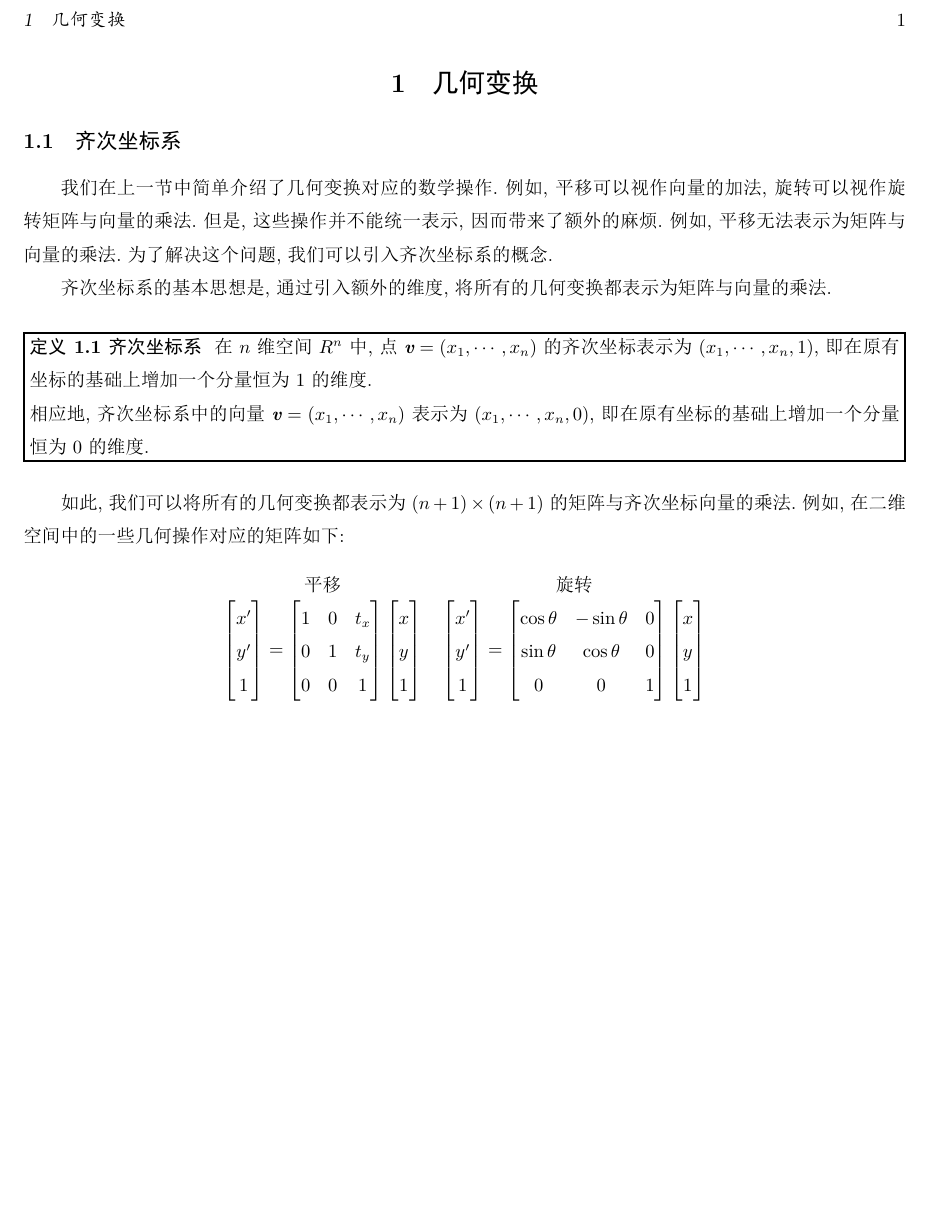
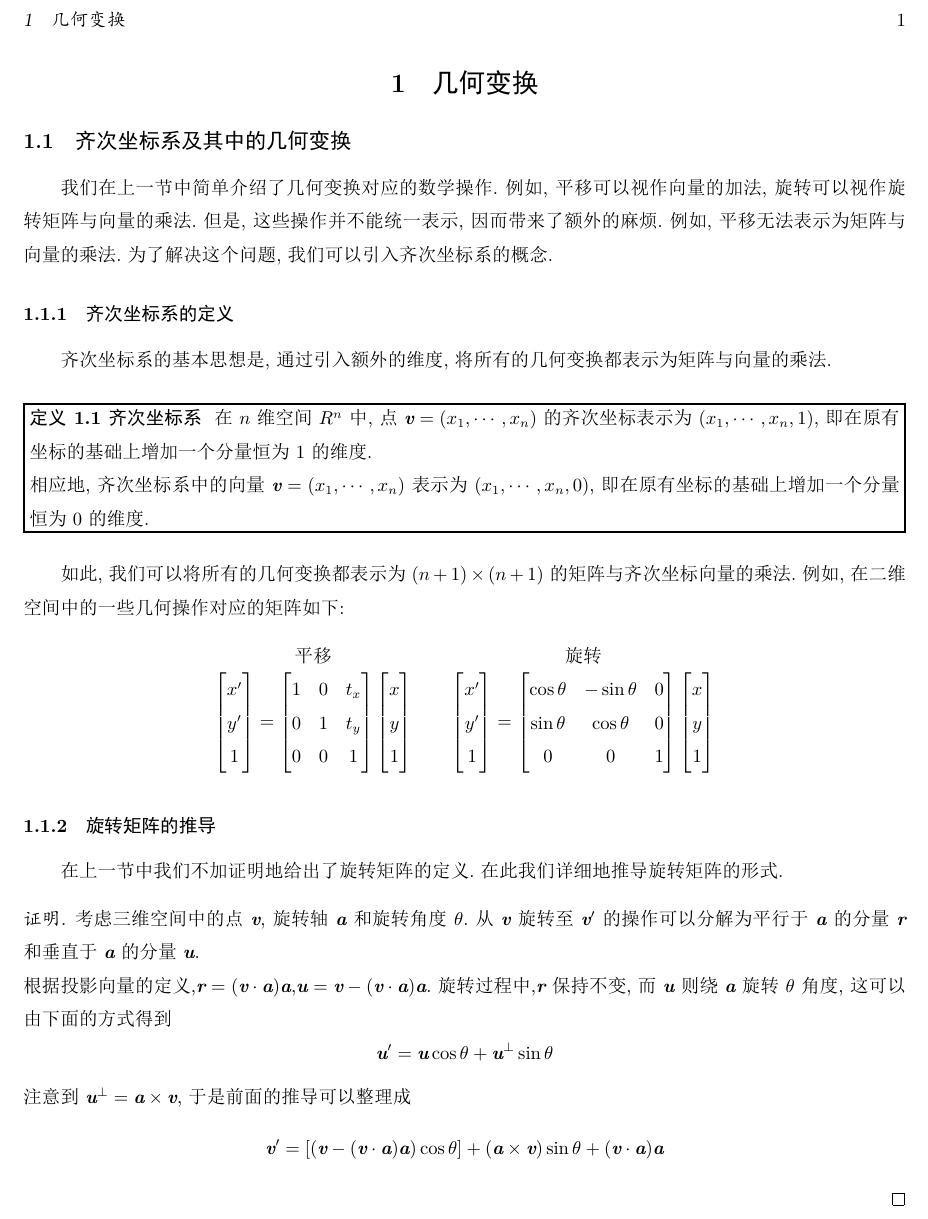
Before and after one commit to Night-Is-Young/Introduction-to-Visual-Computing-and-Interaction, a LaTeX document (Note/Chapter 2 几何建模/Lecture 10 几何变换.tex): part of the page, cut so that both start at the same text, the shorter picture padded with empty space. The pictures show the PDF file Note/Chapter 2 几何建模/Lecture 10 几何变换.pdf that the author committed with the source.

Commit message:
submission

```diff
--- a/Note/Chapter 2 几何建模/Lecture 10 几何变换.tex
+++ b/Note/Chapter 2 几何建模/Lecture 10 几何变换.tex
@@ -2,8 +2,9 @@
 \usepackage{Note}
 \begin{document}
 \section{几何变换}
-\subsection{齐次坐标系}
-我们在上一节中简单介绍了几何变换对应的数学操作.例如,平移可以视作向量的加法,旋转可以视作旋转矩阵与向量的乘法.但是,这些操作并不能统一表示,因而带来了额外的麻烦.例如,平移无法表示为矩阵与向量的乘法.为了解决这个问题,我们可以引入齐次坐标系的概念.\\
+\subsection{齐次坐标系及其中的几何变换}
+我们在上一节中简单介绍了几何变换对应的数学操作.例如,平移可以视作向量的加法,旋转可以视作旋转矩阵与向量的乘法.但是,这些操作并不能统一表示,因而带来了额外的麻烦.例如,平移无法表示为矩阵与向量的乘法.为了解决这个问题,我们可以引入齐次坐标系的概念.
+\subsubsection{齐次坐标系的定义}
 \indent 齐次坐标系的基本思想是,通过引入额外的维度,将所有的几何变换都表示为矩阵与向量的乘法.
 \begin{definition}[齐次坐标系]
     在$n$维空间$R^n$中,点$\vec{v}=\left(\li x,n\right)$的齐次坐标表示为$\left(\li x,n,1\right)$,即在原有坐标的基础上增加一个分量恒为$1$的维度.\\
@@ -28,4 +29,13 @@
         \end{bmatrix}$
     \end{tabular}
 \end{table}
+\subsubsection{旋转矩阵的推导}
+在上一节中我们不加证明地给出了旋转矩阵的定义.在此我们详细地推导旋转矩阵的形式.
+\begin{proof}
+    考虑三维空间中的点$\vec{v}$,旋转轴$\vec{a}$和旋转角度$\theta$.从$\vec{v}$旋转至$\vec{v}'$的操作可以分解为平行于$\vec{a}$的分量$\vec{r}$和垂直于$\vec{a}$的分量$\vec{u}$.\\
+    根据投影向量的定义,$\vec{r}=(\vec{v}\cdot\vec{a})\vec{a}$,$\vec{u}=\vec{v}-(\vec{v}\cdot\vec{a})\vec{a}$.旋转过程中,$\vec{r}$保持不变,而$\vec{u}$则绕$\vec{a}$旋转$\theta$角度,这可以由下面的方式得到
+    \[\vec{u}'=\vec{u}\cos\theta+\vec{u}^{\bot}\sin\theta\]
+    注意到$\vec{u}^\bot=\vec{a}\times\vec{v}$,于是前面的推导可以整理成
+    \[\vec{v}'=\left[\left(\vec{v}-(\vec{v}\cdot\vec{a})\vec{a}\right)\cos\theta\right]+(\vec{a}\times\vec{v})\sin\theta+(\vec{v}\cdot\vec{a})\vec{a}\]
+\end{proof}
 \end{document}
```
Also changed, not shown: Note/Chapter 2 几何建模/Lecture 10 几何变换.pdf, Note/Chapter 2 几何建模/Lecture 10 几何变换.tex (4 more changed lines).
